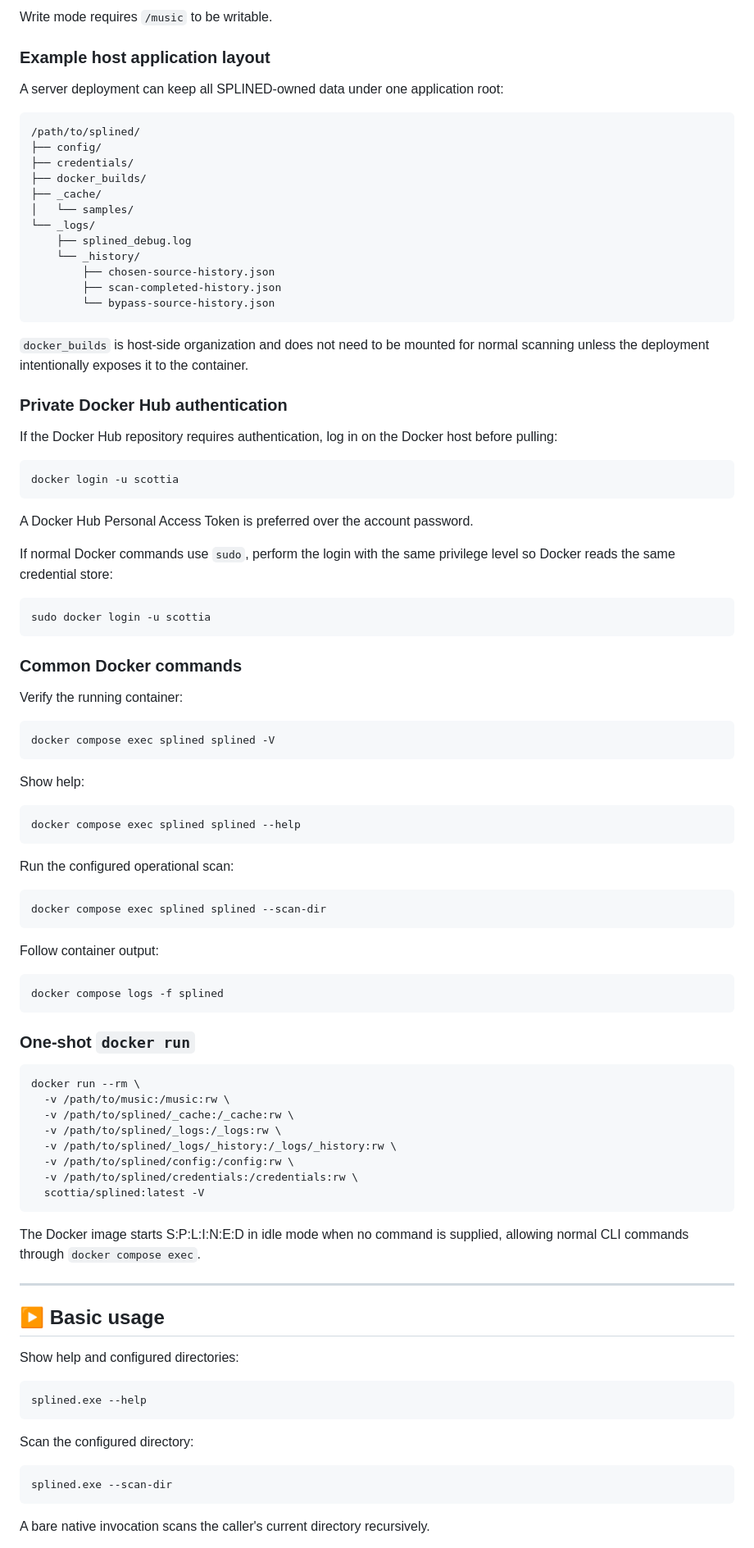
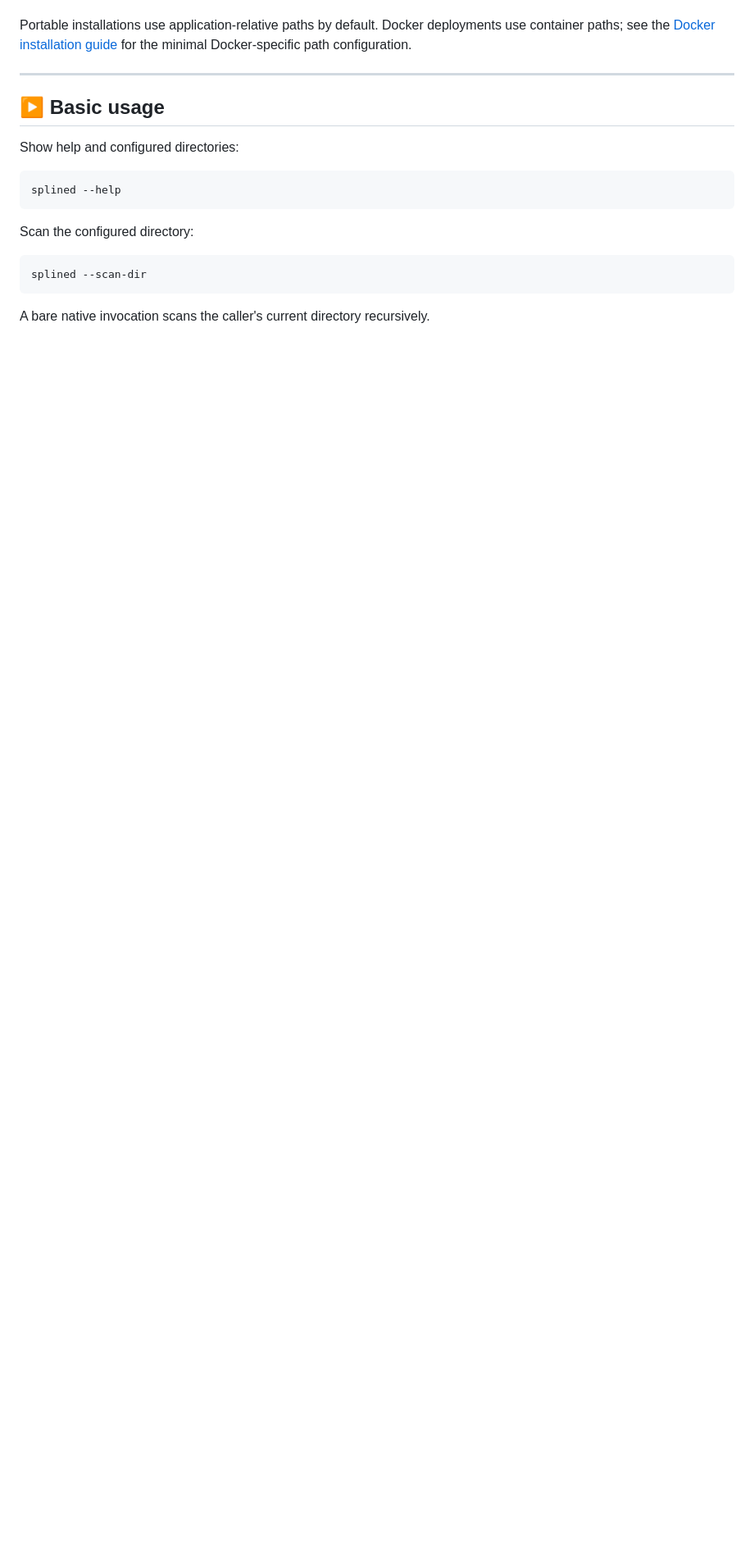
Before and after one commit to scottia/S-P-L-I-N-E-D, a Markdown page: README.md, the part around one of its changes. Shown at 82% size. Rendered like a GitHub page; blank space fills up the shorter version.

Commit message:
Simplify README and link install guides [skip ci]

````diff
--- a/README.md
+++ b/README.md
@@ -249,82 +124,4 @@ If S:P:L:I:N:E:D will only run in Read mode, mounting the library read-only is a
-Write mode requires `/music` to be writable.
-
-### Example host application layout
-
-A server deployment can keep all SPLINED-owned data under one application root:
-
-```text
-/path/to/splined/
-├── config/
-├── credentials/
-├── docker_builds/
-├── _cache/
-│   └── samples/
-└── _logs/
-    ├── splined_debug.log
-    └── _history/
-        ├── chosen-source-history.json
-        ├── scan-completed-history.json
-        └── bypass-source-history.json
-```
-
-`docker_builds` is host-side organization and does not need to be mounted for normal scanning unless the deployment intentionally exposes it to the container.
-
-### Private Docker Hub authentication
-
-If the Docker Hub repository requires authentication, log in on the Docker host before pulling:
-
-```bash
-docker login -u scottia
-```
-
-A Docker Hub Personal Access Token is preferred over the account password.
-
-If normal Docker commands use `sudo`, perform the login with the same privilege level so Docker reads the same credential store:
-
-```bash
-sudo docker login -u scottia
-```
-
-### Common Docker commands
-
-Verify the running container:
-
-```bash
-docker compose exec splined splined -V
-```
-
-Show help:
-
-```bash
-docker compose exec splined splined --help
-```
-
-Run the configured operational scan:
-
-```bash
-docker compose exec splined splined --scan-dir
-```
-
-Follow container output:
-
-```bash
-docker compose logs -f splined
-```
-
-### One-shot `docker run`
-
-```bash
-docker run --rm \
-  -v /path/to/music:/music:rw \
-  -v /path/to/splined/_cache:/_cache:rw \
-  -v /path/to/splined/_logs:/_logs:rw \
-  -v /path/to/splined/_logs/_history:/_logs/_history:rw \
-  -v /path/to/splined/config:/config:rw \
-  -v /path/to/splined/credentials:/credentials:rw \
-  scottia/splined:latest -V
-```
-
-The Docker image starts S:P:L:I:N:E:D in idle mode when no command is supplied, allowing normal CLI commands through `docker compose exec`.
+Portable installations use application-relative paths by default. Docker deployments use container paths; see the [Docker installation guide](docker/README.md) for the minimal Docker-specific path configuration.
 
 ---
 
@@ -332,14 +129,14 @@ The Docker image starts S:P:L:I:N:E:D in idle mode when no command is supplied,
 
 Show help and configured directories:
 
-```powershell
-splined.exe --help
+```text
+splined --help
 ```
 
 Scan the configured directory:
 
-```powershell
-splined.exe --scan-dir
+```text
+splined --scan-dir
 ```
 
 A bare native invocation scans the caller's current directory recursively.
````
Also changed, not shown: other parts of README.md (+27 -197 lines).
